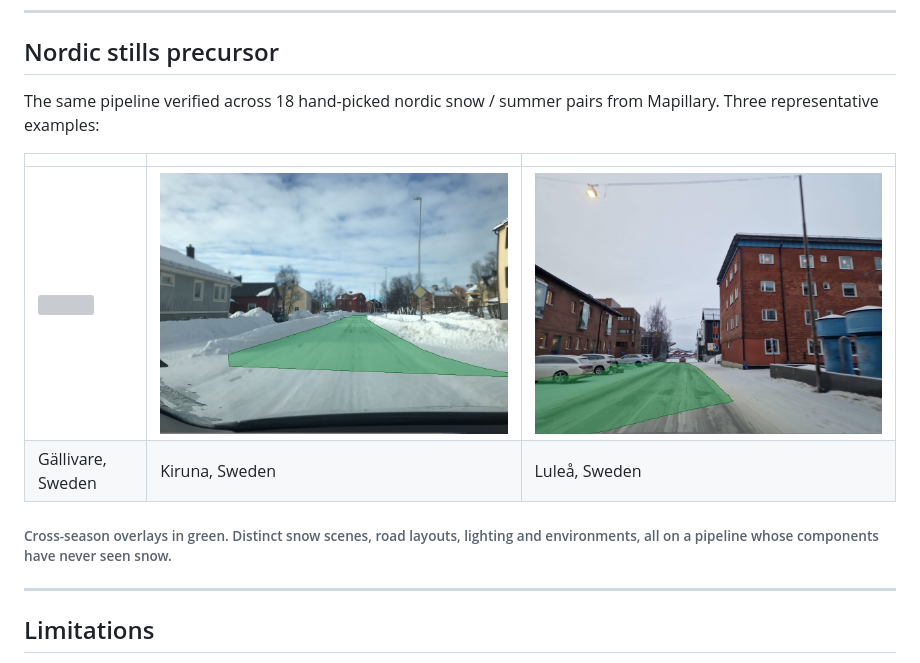
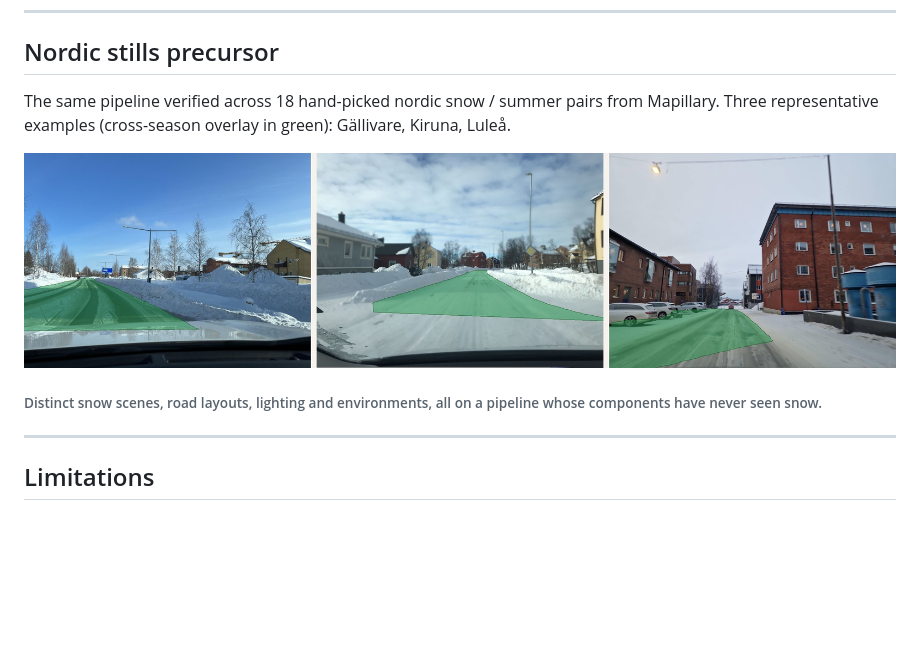
Before and after one commit to aturner22/snowseer, a Markdown page: docs/slides.md, the part around the change. Drawn GitHub-style; pictures changed too: docs/assets/media/nordic_3up.jpg (added); blank space fills up the shorter version; grey boxes are pictures that could not be loaded.

Commit message:
Slides: collapse nordic 3-up into one composite for pandoc PPTX
Pandoc's PPTX writer renders at most one image per slide regardless
of width attributes or inline layout, so the three separate nordic
overlay PNGs were dropping all but the first. Composed them into a
single horizontal image (nordic_3up.jpg, 226 KB) so pandoc embeds
the whole row.

Co-Authored-By: Claude Opus 4.7 (1M context) <noreply@anthropic.com>

```diff
--- a/docs/slides.md
+++ b/docs/slides.md
@@ -154,14 +154,11 @@ Every learned component is **frozen.** Snow appears only at inference, as the ru
 
 ## Nordic stills precursor
 
-The same pipeline verified across 18 hand-picked nordic snow / summer pairs from Mapillary. Three representative examples:
+The same pipeline verified across 18 hand-picked nordic snow / summer pairs from Mapillary. Three representative examples (cross-season overlay in green): Gällivare, Kiruna, Luleå.
 
-|   |   |   |
-|---|---|---|
-| ![](assets/media/nordic_gallivare_overlay.png) | ![](assets/media/nordic_kiruna_overlay.png) | ![](assets/media/nordic_lulea_overlay.png) |
-| Gällivare, Sweden | Kiruna, Sweden | Luleå, Sweden |
+![](assets/media/nordic_3up.jpg)
 
-###### Cross-season overlays in green. Distinct snow scenes, road layouts, lighting and environments, all on a pipeline whose components have never seen snow.
+###### Distinct snow scenes, road layouts, lighting and environments, all on a pipeline whose components have never seen snow.
 
 ---
 
```
